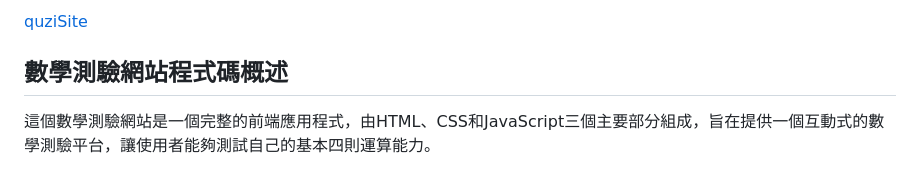
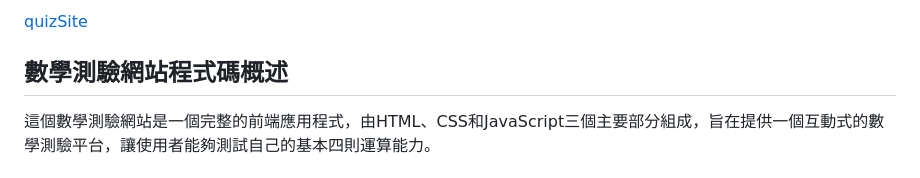
Before and after one commit to alfo0924/quizsample, a Markdown page: README.md, the part around the change. Drawn GitHub-style.

```diff
--- a/README.md
+++ b/README.md
@@ -1,4 +1,4 @@
-<a href="https://alfo0924.github.io/quizsample/"> quziSite </a>
+<a href="https://alfo0924.github.io/quizsample/"> quizSite </a>
 ## 數學測驗網站程式碼概述
 
 這個數學測驗網站是一個完整的前端應用程式，由HTML、CSS和JavaScript三個主要部分組成，旨在提供一個互動式的數學測驗平台，讓使用者能夠測試自己的基本四則運算能力。
```
